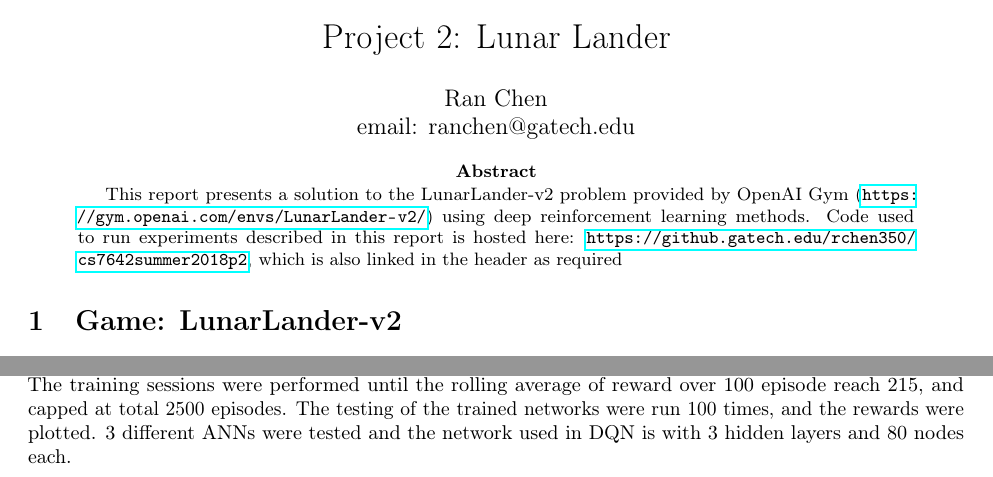
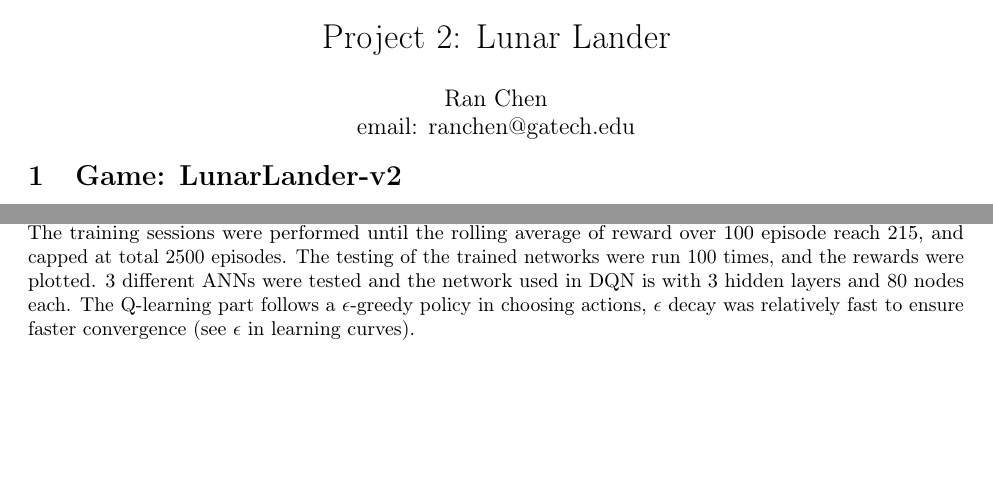
Before and after one commit to rchen19/DQN_Lunar_Lander, a LaTeX document (report/P2_report.tex): two parts of page 1 of 7, joined at a grey line, cut so that both start at the same text, the shorter picture padded with empty space. Compiled offline with pdfLaTeX.

Commit message:
edits to report

```diff
--- a/report/P2_report.tex
+++ b/report/P2_report.tex
@@ -56,10 +56,6 @@
 \thispagestyle{fancy}
 
 
-\begin{abstract}
-This report presents a solution to the LunarLander-v2 problem provided by OpenAI Gym (\burl{https://gym.openai.com/envs/LunarLander-v2/}) using deep reinforcement learning methods. Code used to run experiments described in this report is hosted here: \burl{https://github.gatech.edu/rchen350/cs7642summer2018p2}, which is also linked in the header as required
-\end{abstract}
-
 \section{Game: LunarLander-v2} \label{game}
 
 \textit{Game} The game is comprised of a 2D Newtonian mechanical environment, a small rocket is initialized at the top middle position of the 2D environment, with certain random but bounded initial state. The state vector of the rocket is $S=\{x_1, x_2, \dot{x_1}, \dot{x_2}, \theta, \dot{\theta}, L, R\}$, where $x_1$, $x_2$, are location coordinates in the 2D environment, and $\theta$ is the 2D rotational angle of the rocket, their first order derivatives are the velocities respectively. $L$ and $R$ are binary values indicating whether the rocket's left or right leg is touching the ground. The actions space is discrete, comprised of \{\textit{firing left engine, firing right engine, firing main engine, do nothing}\}. An episode finishes if the lander crashes or comes to rest, receiving additional $-100$ or $+100$ points respectively. Each leg ground contact is worth $+10$ points. Firing main engine incurs a $-0.3$ point penalty for each occurrence. And the goal is to land the rocket within designated location marked by two flags and maximize the total reward.\par
@@ -83,7 +79,7 @@ This report presents a solution to the LunarLander-v2 problem provided by OpenAI
 
 
 \section{Experiments and Results} \label{experiments}
-Experiments were run with different algorithms and/or different hyperparameters on the LunarLander game. The training sessions were performed until the rolling average of reward over 100 episode reach 215, and capped at total 2500 episodes. The testing of the trained networks were run 100 times, and the rewards were plotted. 3 different ANNs were tested and the network used in DQN is with 3 hidden layers and 80 nodes each.
+Experiments were run with different algorithms and/or different hyperparameters on the LunarLander game. The training sessions were performed until the rolling average of reward over 100 episode reach 215, and capped at total 2500 episodes. The testing of the trained networks were run 100 times, and the rewards were plotted. 3 different ANNs were tested and the network used in DQN is with 3 hidden layers and 80 nodes each. The Q-learning part follows a $\epsilon$-greedy policy in choosing actions, $\epsilon$ decay was relatively fast to ensure faster convergence (see $\epsilon$ in learning curves).
 
 \par
 
```
Also changed, not shown: report/P2_report.pdf, report/P2_report.tex (3 more changed lines), 2 other files.
